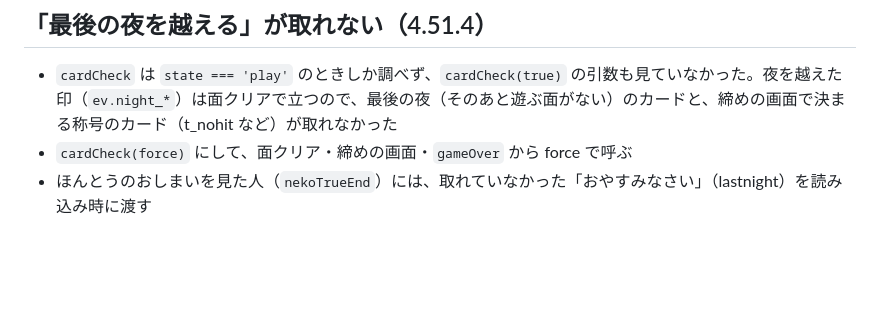
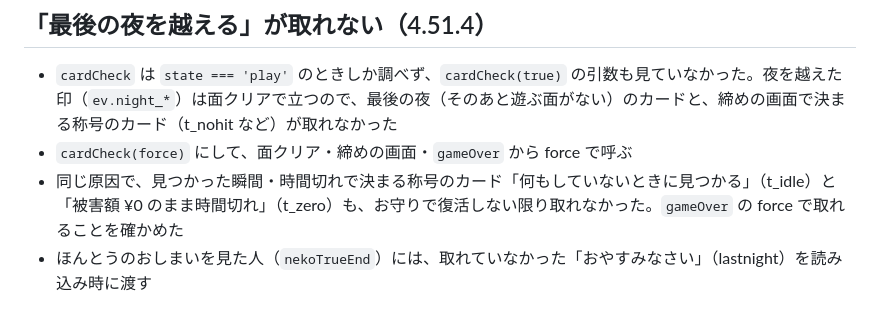
Before and after one commit to kotaooka/mischievous-cat, a Markdown page: development.md, the part around the change. Rendered like a GitHub page; blank space fills up the shorter version.

Commit message:
開発メモ：取れなかったカードの追記

```diff
--- a/development.md
+++ b/development.md
@@ -98,6 +98,7 @@ HTML に直接書いた文字（下のボタン、読み上げ用のラベル、
 
 - `cardCheck` は `state === 'play'` のときしか調べず、`cardCheck(true)` の引数も見ていなかった。夜を越えた印（`ev.night_*`）は面クリアで立つので、最後の夜（そのあと遊ぶ面がない）のカードと、締めの画面で決まる称号のカード（t_nohit など）が取れなかった
 - `cardCheck(force)` にして、面クリア・締めの画面・`gameOver` から force で呼ぶ
+- 同じ原因で、見つかった瞬間・時間切れで決まる称号のカード「何もしていないときに見つかる」（t_idle）と「被害額 ¥0 のまま時間切れ」（t_zero）も、お守りで復活しない限り取れなかった。`gameOver` の force で取れることを確かめた
 - ほんとうのおしまいを見た人（`nekoTrueEnd`）には、取れていなかった「おやすみなさい」（lastnight）を読み込み時に渡す
 
 ## 片付けの回数（4.51.3）
```
